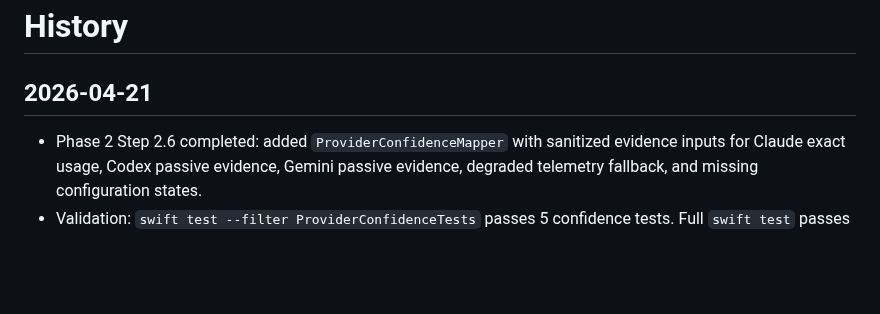
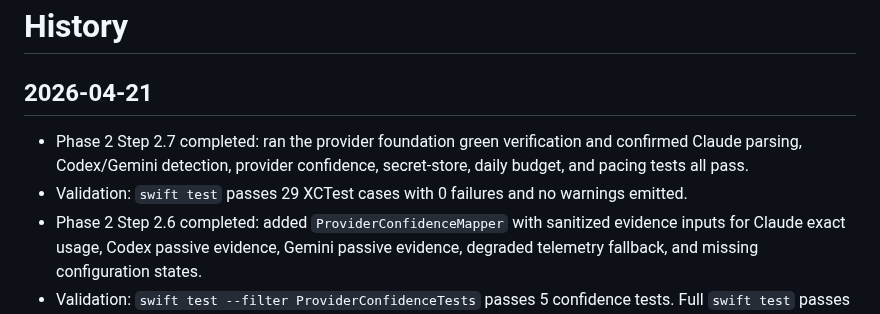
Before and after one commit to GeorgeQLe/pitwall, a Markdown page: tasks/history.md, the part around the change. Drawn GitHub-style; blank space fills up the shorter version.

```diff
--- a/tasks/history.md
+++ b/tasks/history.md
@@ -2,6 +2,8 @@
 
 ## 2026-04-21
 
+- Phase 2 Step 2.7 completed: ran the provider foundation green verification and confirmed Claude parsing, Codex/Gemini detection, provider confidence, secret-store, daily budget, and pacing tests all pass.
+- Validation: `swift test` passes 29 XCTest cases with 0 failures and no warnings emitted.
 - Phase 2 Step 2.6 completed: added `ProviderConfidenceMapper` with sanitized evidence inputs for Claude exact usage, Codex passive evidence, Gemini passive evidence, degraded telemetry fallback, and missing configuration states.
 - Validation: `swift test --filter ProviderConfidenceTests` passes 5 confidence tests. Full `swift test` passes 29 XCTest cases with 0 failures and no warnings emitted.
 - Phase 2 Step 2.5 completed: added `GeminiLocalDetector` for injected `LocalProviderFileSnapshot` evidence, reporting safe install/auth/activity booleans, sanitized settings metadata, and observed token counts without reading the real filesystem or serializing OAuth tokens or raw chat content.
```
Also changed, not shown: tasks/todo.md (+18 -14 lines).
